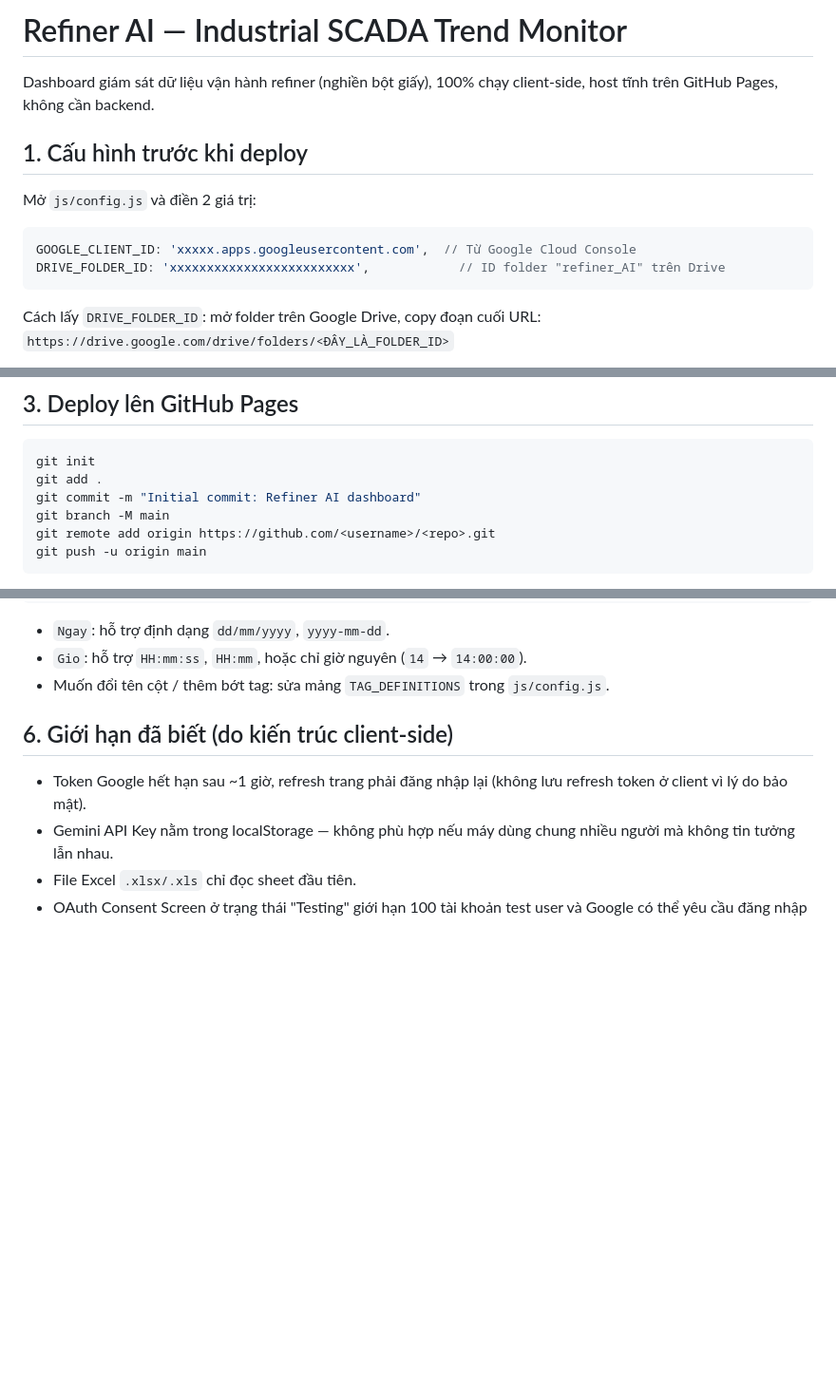
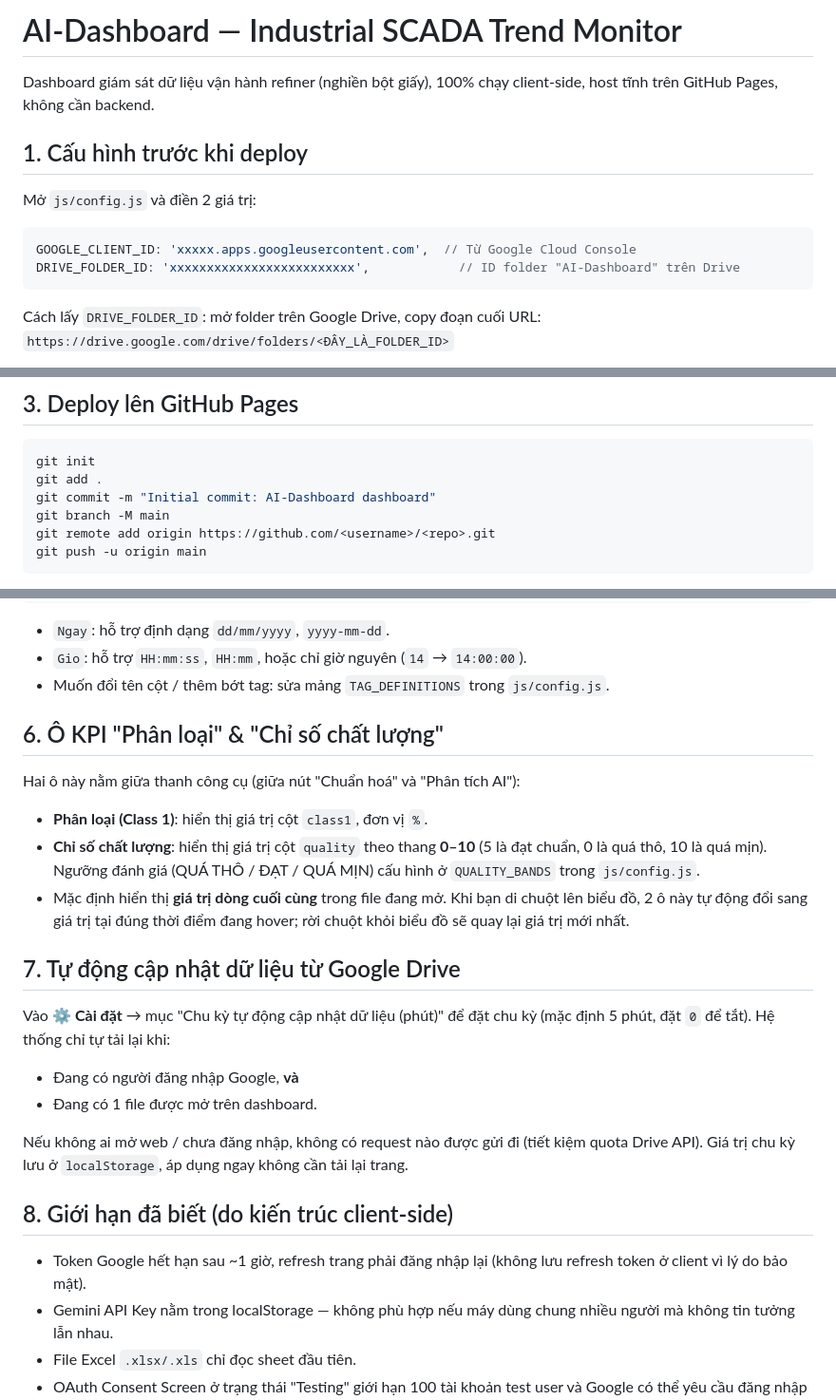
Before and after one commit to fbml295/AI-Dashboard, a Markdown page: README.md, 3 parts joined by grey strips. Shown at 95% size. GitHub-like rendering; blank space fills up the shorter version.

````diff
--- a/README.md
+++ b/README.md
@@ -1,4 +1,4 @@
-# Refiner AI — Industrial SCADA Trend Monitor
+# AI-Dashboard — Industrial SCADA Trend Monitor
 
 Dashboard giám sát dữ liệu vận hành refiner (nghiền bột giấy), 100% chạy client-side,
 host tĩnh trên GitHub Pages, không cần backend.
@@ -9,7 +9,7 @@ Mở `js/config.js` và điền 2 giá trị:
 
 ```js
 GOOGLE_CLIENT_ID: 'xxxxx.apps.googleusercontent.com',  // Từ Google Cloud Console
-DRIVE_FOLDER_ID: 'xxxxxxxxxxxxxxxxxxxxxxxxx',            // ID folder "refiner_AI" trên Drive
+DRIVE_FOLDER_ID: 'xxxxxxxxxxxxxxxxxxxxxxxxx',            // ID folder "AI-Dashboard" trên Drive
 ```
 
 Cách lấy `DRIVE_FOLDER_ID`: mở folder trên Google Drive, copy đoạn cuối URL:
@@ -35,7 +35,7 @@ Nhớ thêm `http://localhost:5500` vào **Authorized JavaScript origins** trong
 ```bash
 git init
 git add .
-git commit -m "Initial commit: Refiner AI dashboard"
+git commit -m "Initial commit: AI-Dashboard dashboard"
 git branch -M main
 git remote add origin https://github.com/<username>/<repo>.git
 git push -u origin main
@@ -66,7 +66,29 @@ fibermoisture, acacia, pine, mixwood, class1, quality
 - `Gio`: hỗ trợ `HH:mm:ss`, `HH:mm`, hoặc chỉ giờ nguyên (`14` → `14:00:00`).
 - Muốn đổi tên cột / thêm bớt tag: sửa mảng `TAG_DEFINITIONS` trong `js/config.js`.
 
-## 6. Giới hạn đã biết (do kiến trúc client-side)
+## 6. Ô KPI "Phân loại" & "Chỉ số chất lượng"
+
+Hai ô này nằm giữa thanh công cụ (giữa nút "Chuẩn hoá" và "Phân tích AI"):
+
+- **Phân loại (Class 1)**: hiển thị giá trị cột `class1`, đơn vị `%`.
+- **Chỉ số chất lượng**: hiển thị giá trị cột `quality` theo thang **0–10** (5 là đạt chuẩn,
+  0 là quá thô, 10 là quá mịn). Ngưỡng đánh giá (QUÁ THÔ / ĐẠT / QUÁ MỊN) cấu hình ở
+  `QUALITY_BANDS` trong `js/config.js`.
+- Mặc định hiển thị **giá trị dòng cuối cùng** trong file đang mở. Khi bạn di chuột lên
+  biểu đồ, 2 ô này tự động đổi sang giá trị tại đúng thời điểm đang hover; rời chuột khỏi
+  biểu đồ sẽ quay lại giá trị mới nhất.
+
+## 7. Tự động cập nhật dữ liệu từ Google Drive
+
+Vào **⚙ Cài đặt** → mục "Chu kỳ tự động cập nhật dữ liệu (phút)" để đặt chu kỳ (mặc định 5 phút,
+đặt `0` để tắt). Hệ thống chỉ tự tải lại khi:
+- Đang có người đăng nhập Google, **và**
+- Đang có 1 file được mở trên dashboard.
+
+Nếu không ai mở web / chưa đăng nhập, không có request nào được gửi đi (tiết kiệm quota Drive API).
+Giá trị chu kỳ lưu ở `localStorage`, áp dụng ngay không cần tải lại trang.
+
+## 8. Giới hạn đã biết (do kiến trúc client-side)
 
 - Token Google hết hạn sau ~1 giờ, refresh trang phải đăng nhập lại (không lưu refresh token
   ở client vì lý do bảo mật).
````
